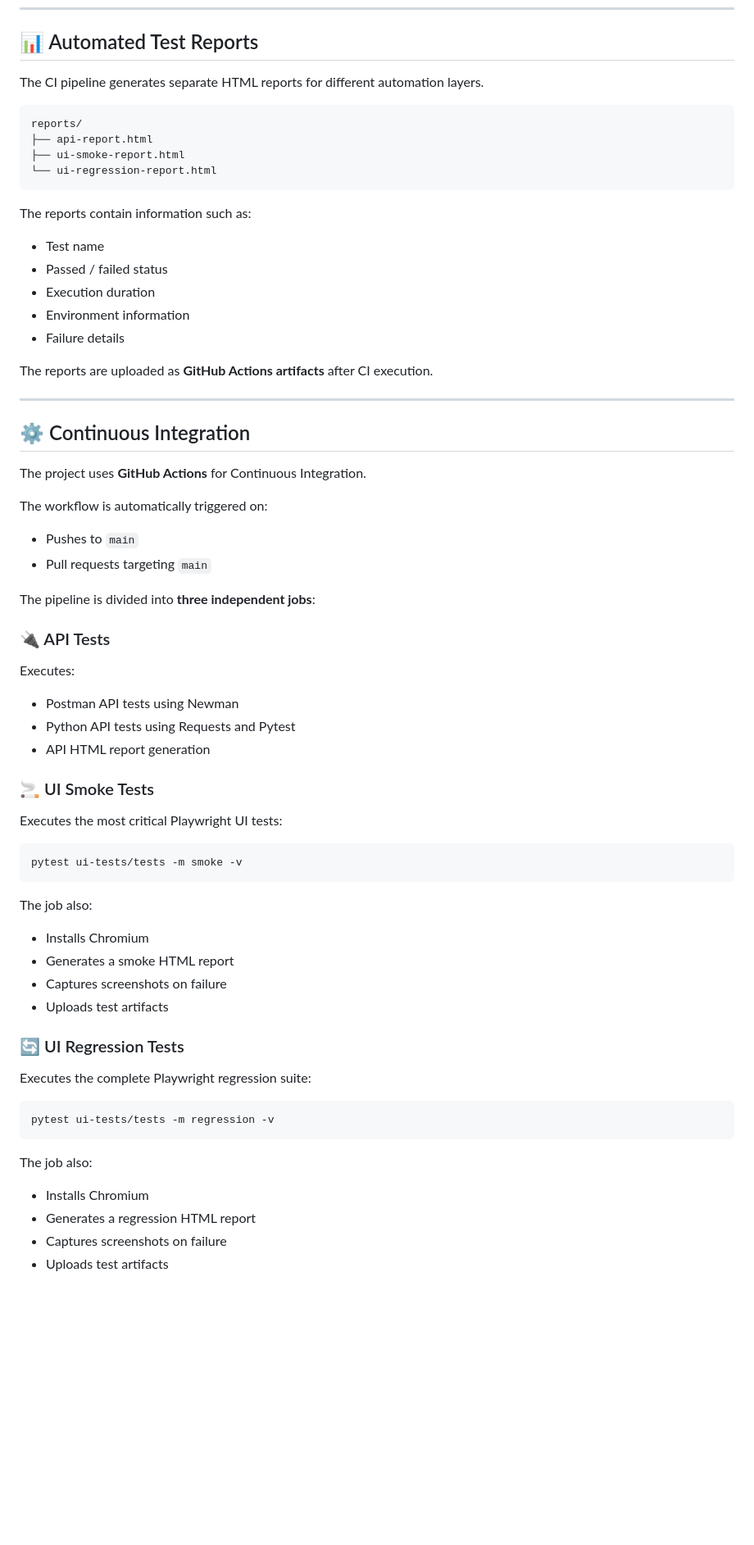
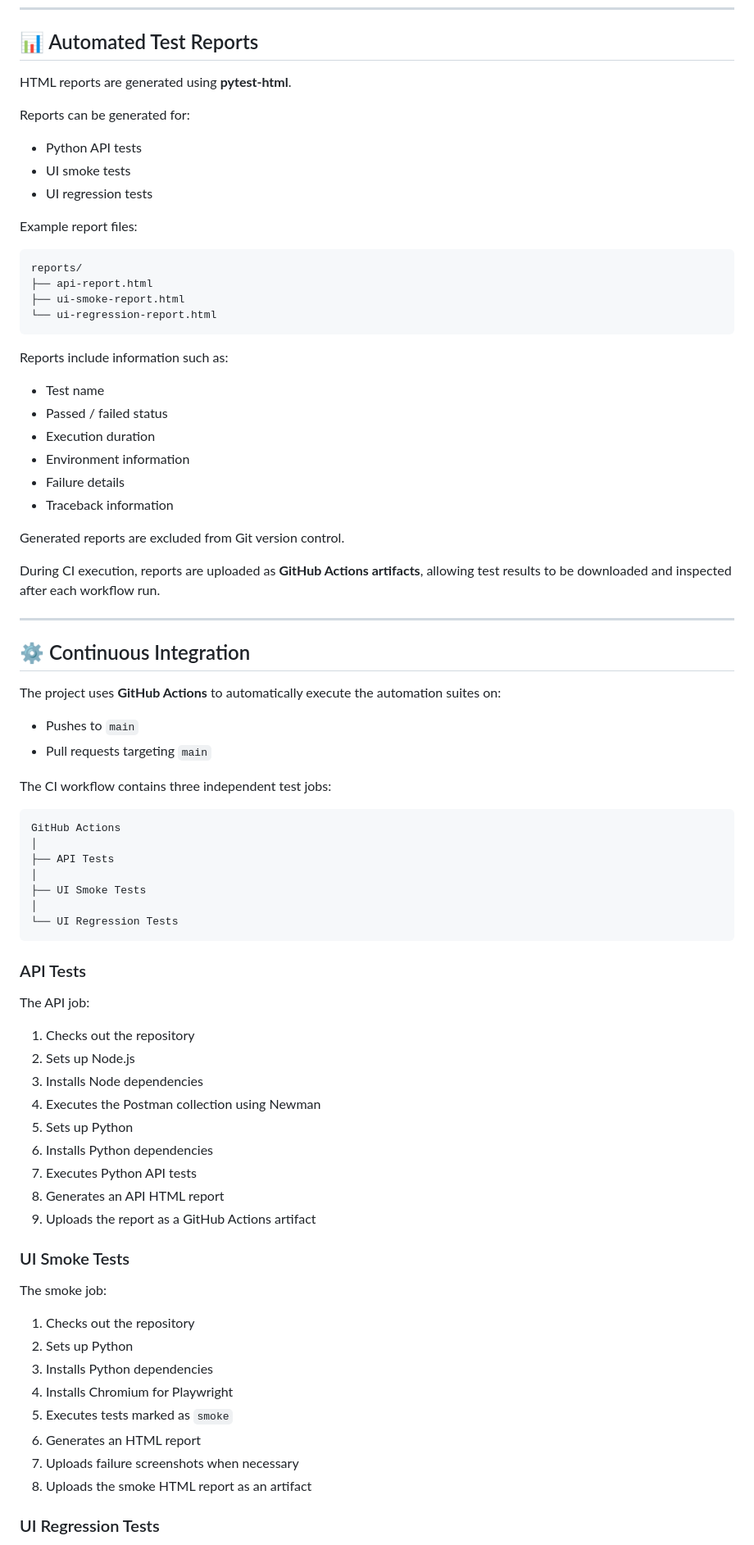
Before and after one commit to oskarhermanowski/ecommerce-qa-automation, a Markdown page: README.md, the part around one of its changes. Shown at 82% size. Drawn GitHub-style; blank space fills up the shorter version.

Commit message:
Finalize project README documentation

````diff
--- a/README.md
+++ b/README.md
@@ -368,7 +477,15 @@ This provides additional debugging information without requiring the test to be
 
 ## 📊 Automated Test Reports
 
-The CI pipeline generates separate HTML reports for different automation layers.
+HTML reports are generated using **pytest-html**.
+
+Reports can be generated for:
+
+- Python API tests
+- UI smoke tests
+- UI regression tests
+
+Example report files:
 
 ```text
 reports/
@@ -377,64 +494,66 @@ reports/
 └── ui-regression-report.html
 ```
 
-The reports contain information such as:
+Reports include information such as:
 
 - Test name
 - Passed / failed status
 - Execution duration
 - Environment information
 - Failure details
+- Traceback information
 
-The reports are uploaded as **GitHub Actions artifacts** after CI execution.
+Generated reports are excluded from Git version control.
+
+During CI execution, reports are uploaded as **GitHub Actions artifacts**, allowing test results to be downloaded and inspected after each workflow run.
 
 ---
 
 ## ⚙️ Continuous Integration
 
-The project uses **GitHub Actions** for Continuous Integration.
-
-The workflow is automatically triggered on:
+The project uses **GitHub Actions** to automatically execute the automation suites on:
 
 - Pushes to `main`
 - Pull requests targeting `main`
 
-The pipeline is divided into **three independent jobs**:
+The CI workflow contains three independent test jobs:
 
-### 🔌 API Tests
-
-Executes:
-
-- Postman API tests using Newman
-- Python API tests using Requests and Pytest
-- API HTML report generation
-
-### 🚬 UI Smoke Tests
-
-Executes the most critical Playwright UI tests:
-
-```bash
-pytest ui-tests/tests -m smoke -v
+```text
+GitHub Actions
+│
+├── API Tests
+│
+├── UI Smoke Tests
+│
+└── UI Regression Tests
 ```
 
-The job also:
+### API Tests
 
-- Installs Chromium
-- Generates a smoke HTML report
-- Captures screenshots on failure
-- Uploads test artifacts
+The API job:
 
-### 🔄 UI Regression Tests
+1. Checks out the repository
+2. Sets up Node.js
+3. Installs Node dependencies
+4. Executes the Postman collection using Newman
+5. Sets up Python
+6. Installs Python dependencies
+7. Executes Python API tests
+8. Generates an API HTML report
+9. Uploads the report as a GitHub Actions artifact
 
-Executes the complete Playwright regression suite:
+### UI Smoke Tests
 
-```bash
-pytest ui-tests/tests -m regression -v
-```
+The smoke job:
 
-The job also:
+1. Checks out the repository
+2. Sets up Python
+3. Installs Python dependencies
+4. Installs Chromium for Playwright
+5. Executes tests marked as `smoke`
+6. Generates an HTML report
+7. Uploads failure screenshots when necessary
+8. Uploads the smoke HTML report as an artifact
 
-- Installs Chromium
-- Generates a regression HTML report
-- Captures screenshots on failure
-- Uploads test artifacts
+### UI Regression Tests
 
````
Also changed, not shown: other parts of README.md (+281 -103 lines).
